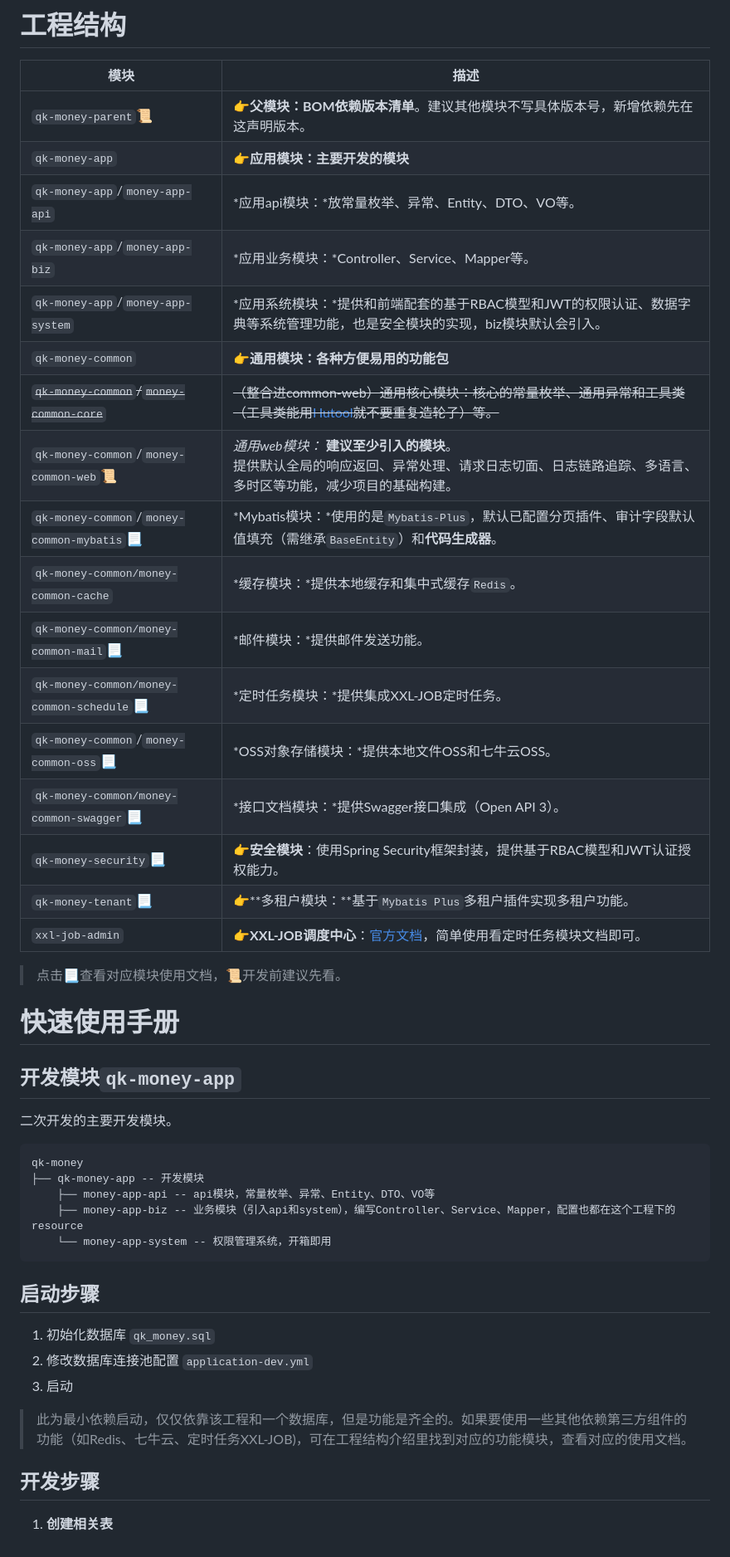
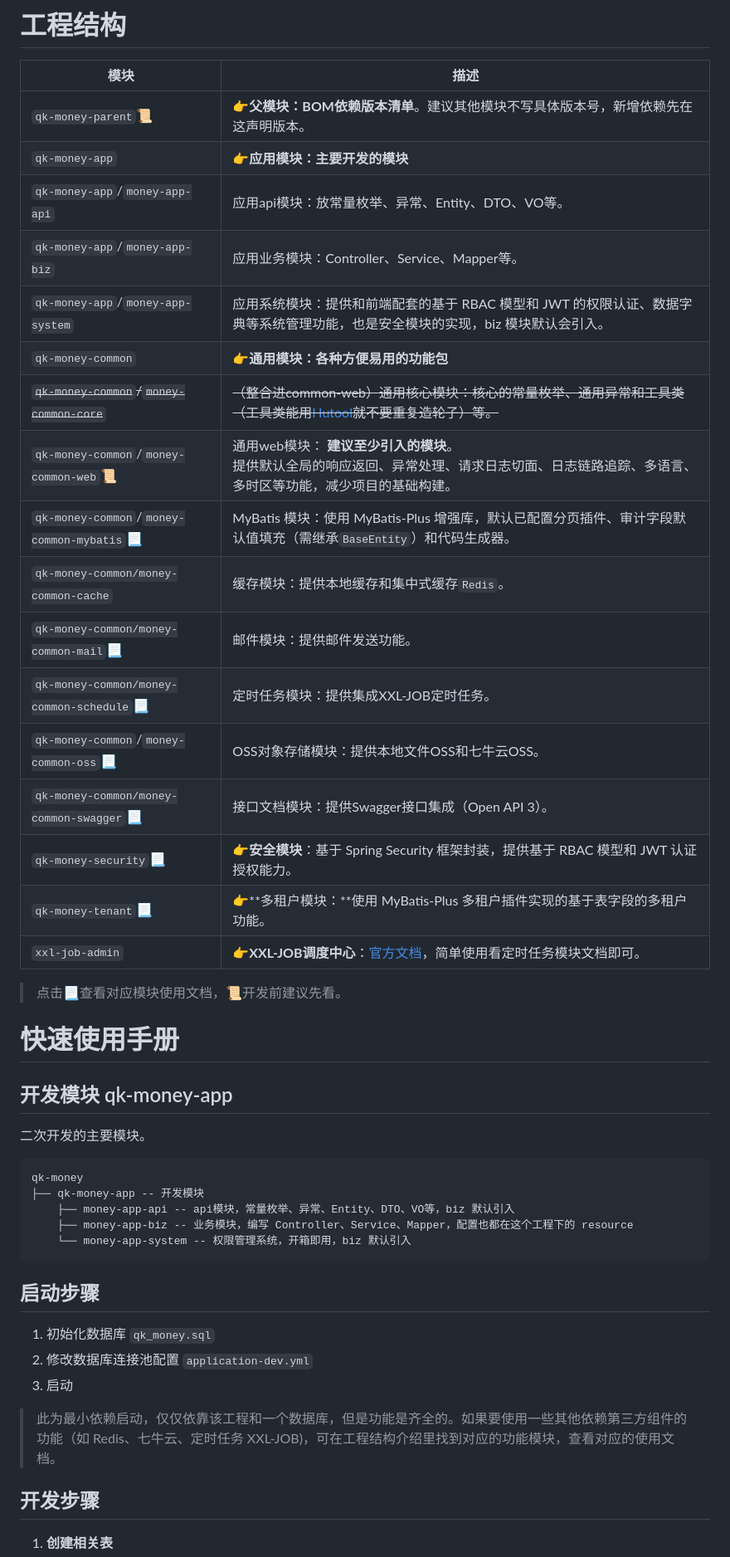
Before and after one commit to ycf1998/qk-money, a Markdown page: README.md, the part around the change printed below. Shown: that part at 83% size. Drawn GitHub-style.

Commit message:
:memo: 文档更新

````diff
--- a/README.md
+++ b/README.md
@@ -54,36 +54,36 @@
 | ------------------------------------------------------------ | ------------------------------------------------------------ |
 | `qk-money-parent`[📜](./doc/qk-money-parent.md)               | 👉**父模块：BOM依赖版本清单**。建议其他模块不写具体版本号，新增依赖先在这声明版本。 |
 | `qk-money-app`                                               | 👉**应用模块：主要开发的模块**                                |
-| `qk-money-app`/`money-app-api`                               | *应用api模块：*放常量枚举、异常、Entity、DTO、VO等。         |
-| `qk-money-app`/`money-app-biz`                               | *应用业务模块：*Controller、Service、Mapper等。              |
-| `qk-money-app`/`money-app-system`                            | *应用系统模块：*提供和前端配套的基于RBAC模型和JWT的权限认证、数据字典等系统管理功能，也是安全模块的实现，biz模块默认会引入。 |
+| `qk-money-app`/`money-app-api`                               | 应用api模块：放常量枚举、异常、Entity、DTO、VO等。           |
+| `qk-money-app`/`money-app-biz`                               | 应用业务模块：Controller、Service、Mapper等。                |
+| `qk-money-app`/`money-app-system`                            | 应用系统模块：提供和前端配套的基于 RBAC 模型和 JWT 的权限认证、数据字典等系统管理功能，也是安全模块的实现，biz 模块默认会引入。 |
 | `qk-money-common`                                            | 👉**通用模块：各种方便易用的功能包**                          |
 | ~~`qk-money-common`/`money-common-core`~~                    | ~~（整合进common-web）通用核心模块：核心的常量枚举、通用异常和工具类（工具类能用[Hutool](https://www.hutool.cn/docs/#/)就不要重复造轮子）等。~~ |
-| `qk-money-common`/`money-common-web`[📜](./doc/money-common-web.md) | *通用web模块：* **建议至少引入的模块**。<br />提供默认全局的响应返回、异常处理、请求日志切面、日志链路追踪、多语言、多时区等功能，减少项目的基础构建。 |
-| `qk-money-common`/`money-common-mybatis`[📃](./doc/money-common-mybatis.md) | *Mybatis模块：*使用的是`Mybatis-Plus`，默认已配置分页插件、审计字段默认值填充（需继承`BaseEntity`）和**代码生成器**。 |
-| `qk-money-common/money-common-cache`                         | *缓存模块：*提供本地缓存和集中式缓存`Redis`。                |
-| `qk-money-common/money-common-mail`[📃](./doc/money-common-mail.md) | *邮件模块：*提供邮件发送功能。                               |
-| `qk-money-common/money-common-schedule`[📃](./doc/money-common-schedule.md) | *定时任务模块：*提供集成XXL-JOB定时任务。                    |
-| `qk-money-common`/`money-common-oss`[📃](./doc/money-common-oss.md) | *OSS对象存储模块：*提供本地文件OSS和七牛云OSS。              |
-| `qk-money-common/money-common-swagger`[📃](./doc/money-common-swagger.md) | *接口文档模块：*提供Swagger接口集成（Open API 3）。          |
-| `qk-money-security`[📃](./doc/qk-money-security.md)           | 👉**安全模块**：使用Spring Security框架封装，提供基于RBAC模型和JWT认证授权能力。 |
-| `qk-money-tenant`[📃](./doc/qk-money-tenant.md)               | 👉**多租户模块：**基于`Mybatis Plus`多租户插件实现多租户功能。 |
+| `qk-money-common`/`money-common-web`[📜](./doc/money-common-web.md) | 通用web模块： **建议至少引入的模块**。<br />提供默认全局的响应返回、异常处理、请求日志切面、日志链路追踪、多语言、多时区等功能，减少项目的基础构建。 |
+| `qk-money-common`/`money-common-mybatis`[📃](./doc/money-common-mybatis.md) | MyBatis 模块：使用 MyBatis-Plus 增强库，默认已配置分页插件、审计字段默认值填充（需继承`BaseEntity`）和代码生成器。 |
+| `qk-money-common/money-common-cache`                         | 缓存模块：提供本地缓存和集中式缓存`Redis`。                  |
+| `qk-money-common/money-common-mail`[📃](./doc/money-common-mail.md) | 邮件模块：提供邮件发送功能。                                 |
+| `qk-money-common/money-common-schedule`[📃](./doc/money-common-schedule.md) | 定时任务模块：提供集成XXL-JOB定时任务。                      |
+| `qk-money-common`/`money-common-oss`[📃](./doc/money-common-oss.md) | OSS对象存储模块：提供本地文件OSS和七牛云OSS。                |
+| `qk-money-common/money-common-swagger`[📃](./doc/money-common-swagger.md) | 接口文档模块：提供Swagger接口集成（Open API 3）。            |
+| `qk-money-security`[📃](./doc/qk-money-security.md)           | 👉**安全模块**：基于 Spring Security 框架封装，提供基于 RBAC 模型和 JWT 认证授权能力。 |
+| `qk-money-tenant`[📃](./doc/qk-money-tenant.md)               | 👉**多租户模块：**使用 MyBatis-Plus 多租户插件实现的基于表字段的多租户功能。 |
 | `xxl-job-admin`                                              | 👉**XXL-JOB调度中心**：[官方文档](https://www.xuxueli.com/xxl-job)，简单使用看定时任务模块文档即可。 |
 
 > 点击📃查看对应模块使用文档，📜开发前建议先看。
 
 # 快速使用手册
 
-## 开发模块`qk-money-app`
+## 开发模块 qk-money-app
 
-二次开发的主要开发模块。
+二次开发的主要模块。
 
 ```
 qk-money
 ├── qk-money-app -- 开发模块
-    ├── money-app-api -- api模块，常量枚举、异常、Entity、DTO、VO等
-    ├── money-app-biz -- 业务模块（引入api和system），编写Controller、Service、Mapper，配置也都在这个工程下的resource
-    └── money-app-system -- 权限管理系统，开箱即用
+    ├── money-app-api -- api模块，常量枚举、异常、Entity、DTO、VO等，biz 默认引入
+    ├── money-app-biz -- 业务模块，编写 Controller、Service、Mapper，配置也都在这个工程下的 resource
+    └── money-app-system -- 权限管理系统，开箱即用，biz 默认引入
 ```
 
 ## 启动步骤
@@ -92,7 +92,7 @@ qk-money
 2. 修改数据库连接池配置 `application-dev.yml`
 3. 启动
 
-> 此为最小依赖启动，仅仅依靠该工程和一个数据库，但是功能是齐全的。如果要使用一些其他依赖第三方组件的功能（如Redis、七牛云、定时任务XXL-JOB)，可在工程结构介绍里找到对应的功能模块，查看对应的使用文档。
+> 此为最小依赖启动，仅仅依靠该工程和一个数据库，但是功能是齐全的。如果要使用一些其他依赖第三方组件的功能（如 Redis、七牛云、定时任务 XXL-JOB)，可在工程结构介绍里找到对应的功能模块，查看对应的使用文档。
 
 ## 开发步骤
 
````
Also changed, not shown: other parts of README.md (+8 -8 lines), README.assets/image-20230211123007575.png (deleted), README.assets/image-20230305120606906.png (added), 1 other file.
